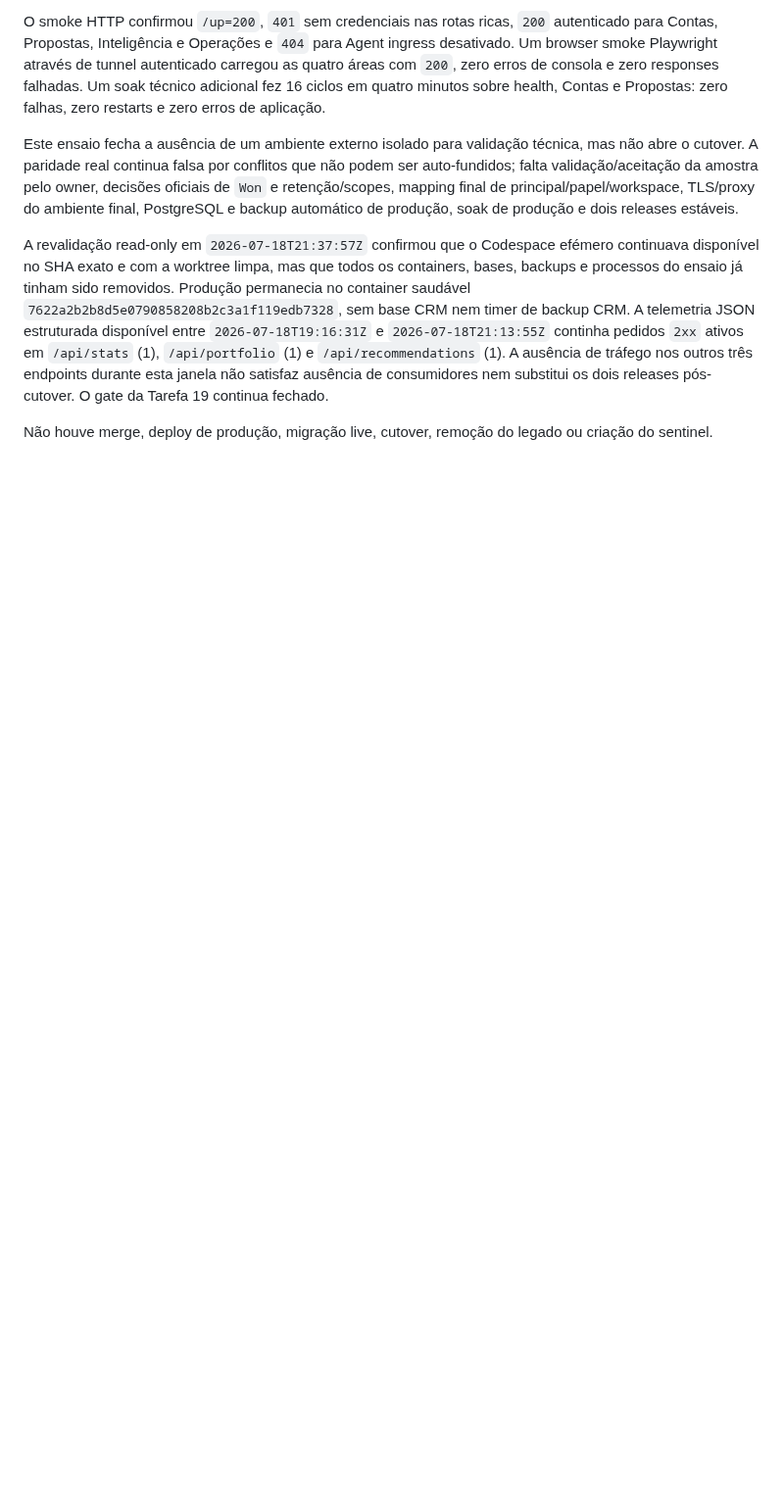
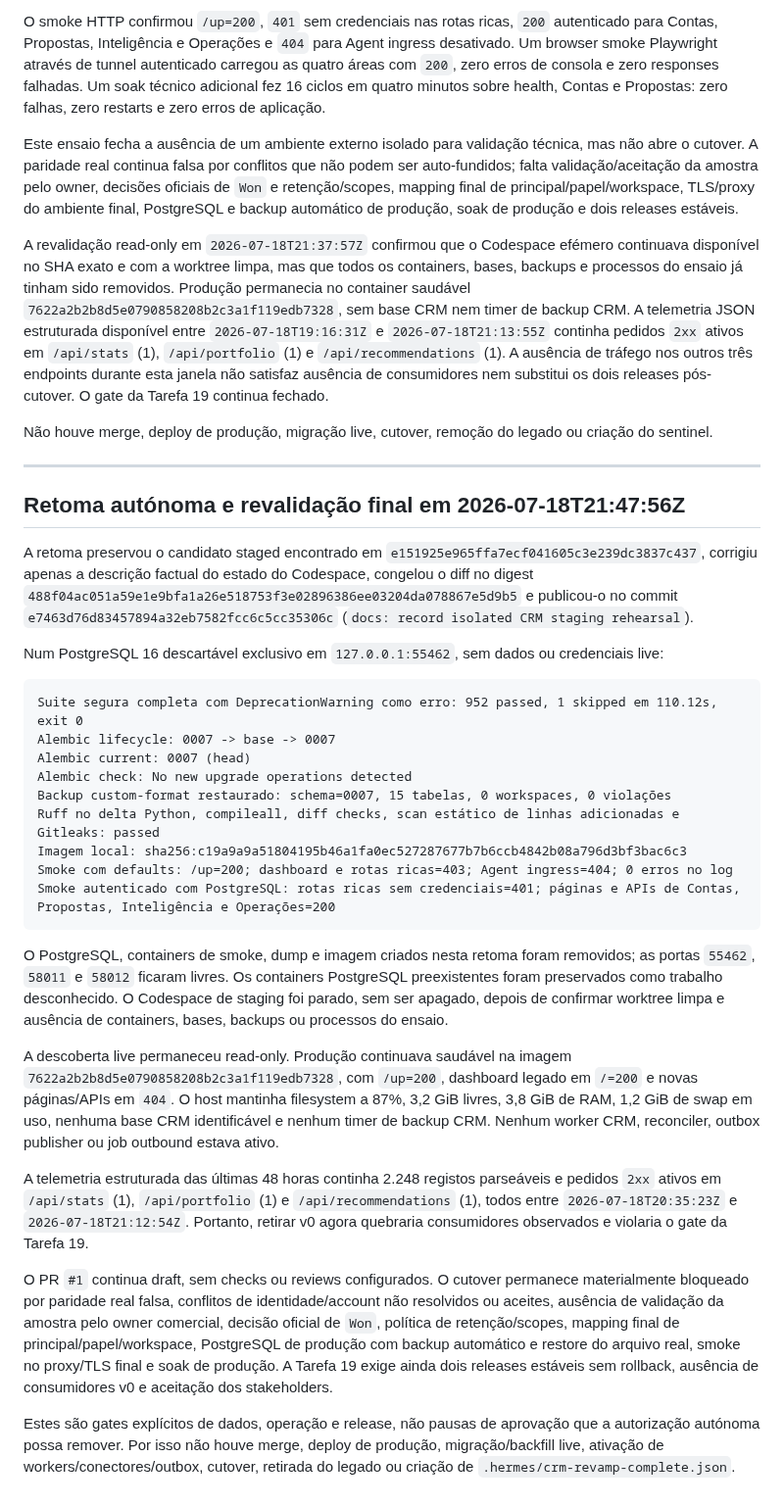
Before and after one commit to zelusototmayor/lead-automation, a Markdown page: docs/crm/CURRENT_STATE.md, the part around the change. Shown at 98% size. Rendered like a GitHub page; blank space fills up the shorter version.

Commit message:
docs: record final CRM gate revalidation

````diff
--- a/docs/crm/CURRENT_STATE.md
+++ b/docs/crm/CURRENT_STATE.md
@@ -1270,3 +1270,33 @@ Este ensaio fecha a ausência de um ambiente externo isolado para validação t
 A revalidação read-only em `2026-07-18T21:37:57Z` confirmou que o Codespace efémero continuava disponível no SHA exato e com a worktree limpa, mas que todos os containers, bases, backups e processos do ensaio já tinham sido removidos. Produção permanecia no container saudável `7622a2b2b8d5e0790858208b2c3a1f119edb7328`, sem base CRM nem timer de backup CRM. A telemetria JSON estruturada disponível entre `2026-07-18T19:16:31Z` e `2026-07-18T21:13:55Z` continha pedidos `2xx` ativos em `/api/stats` (1), `/api/portfolio` (1) e `/api/recommendations` (1). A ausência de tráfego nos outros três endpoints durante esta janela não satisfaz ausência de consumidores nem substitui os dois releases pós-cutover. O gate da Tarefa 19 continua fechado.
 
 Não houve merge, deploy de produção, migração live, cutover, remoção do legado ou criação do sentinel.
+
+---
+
+## Retoma autónoma e revalidação final em 2026-07-18T21:47:56Z
+
+A retoma preservou o candidato staged encontrado em `e151925e965ffa7ecf041605c3e239dc3837c437`, corrigiu apenas a descrição factual do estado do Codespace, congelou o diff no digest `488f04ac051a59e1e9bfa1a26e518753f3e02896386ee03204da078867e5d9b5` e publicou-o no commit `e7463d76d83457894a32eb7582fcc6c5cc35306c` (`docs: record isolated CRM staging rehearsal`).
+
+Num PostgreSQL 16 descartável exclusivo em `127.0.0.1:55462`, sem dados ou credenciais live:
+
+```text
+Suite segura completa com DeprecationWarning como erro: 952 passed, 1 skipped em 110.12s, exit 0
+Alembic lifecycle: 0007 -> base -> 0007
+Alembic current: 0007 (head)
+Alembic check: No new upgrade operations detected
+Backup custom-format restaurado: schema=0007, 15 tabelas, 0 workspaces, 0 violações
+Ruff no delta Python, compileall, diff checks, scan estático de linhas adicionadas e Gitleaks: passed
+Imagem local: sha256:c19a9a9a51804195b46a1fa0ec527287677b7b6ccb4842b08a796d3bf3bac6c3
+Smoke com defaults: /up=200; dashboard e rotas ricas=403; Agent ingress=404; 0 erros no log
+Smoke autenticado com PostgreSQL: rotas ricas sem credenciais=401; páginas e APIs de Contas, Propostas, Inteligência e Operações=200
+```
+
+O PostgreSQL, containers de smoke, dump e imagem criados nesta retoma foram removidos; as portas `55462`, `58011` e `58012` ficaram livres. Os containers PostgreSQL preexistentes foram preservados como trabalho desconhecido. O Codespace de staging foi parado, sem ser apagado, depois de confirmar worktree limpa e ausência de containers, bases, backups ou processos do ensaio.
+
+A descoberta live permaneceu read-only. Produção continuava saudável na imagem `7622a2b2b8d5e0790858208b2c3a1f119edb7328`, com `/up=200`, dashboard legado em `/=200` e novas páginas/APIs em `404`. O host mantinha filesystem a 87%, 3,2 GiB livres, 3,8 GiB de RAM, 1,2 GiB de swap em uso, nenhuma base CRM identificável e nenhum timer de backup CRM. Nenhum worker CRM, reconciler, outbox publisher ou job outbound estava ativo.
+
+A telemetria estruturada das últimas 48 horas continha 2.248 registos parseáveis e pedidos `2xx` ativos em `/api/stats` (1), `/api/portfolio` (1) e `/api/recommendations` (1), todos entre `2026-07-18T20:35:23Z` e `2026-07-18T21:12:54Z`. Portanto, retirar v0 agora quebraria consumidores observados e violaria o gate da Tarefa 19.
+
+O PR `#1` continua draft, sem checks ou reviews configurados. O cutover permanece materialmente bloqueado por paridade real falsa, conflitos de identidade/account não resolvidos ou aceites, ausência de validação da amostra pelo owner comercial, decisão oficial de `Won`, política de retenção/scopes, mapping final de principal/papel/workspace, PostgreSQL de produção com backup automático e restore do arquivo real, smoke no proxy/TLS final e soak de produção. A Tarefa 19 exige ainda dois releases estáveis sem rollback, ausência de consumidores v0 e aceitação dos stakeholders.
+
+Estes são gates explícitos de dados, operação e release, não pausas de aprovação que a autorização autónoma possa remover. Por isso não houve merge, deploy de produção, migração/backfill live, ativação de workers/conectores/outbox, cutover, retirada do legado ou criação de `.hermes/crm-revamp-complete.json`.
````
